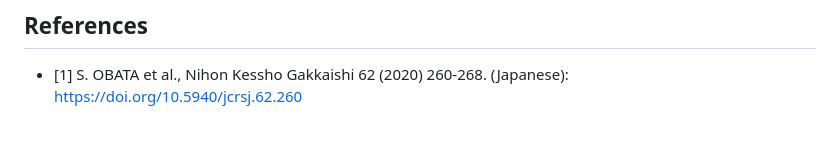
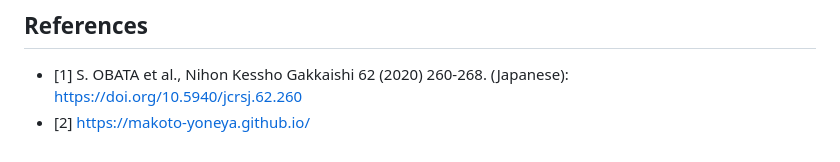
Before and after one commit to by-student-2017/mol2crystal, a Markdown page: README.md, the part around the change. Rendered like a GitHub page.

```diff
--- a/README.md
+++ b/README.md
@@ -137,3 +137,4 @@ gnuplot plot.gpl
 
 ## References
 - [1] S. OBATA et al., Nihon Kessho Gakkaishi 62 (2020) 260-268. (Japanese): https://doi.org/10.5940/jcrsj.62.260
+- [2] https://makoto-yoneya.github.io/
```
